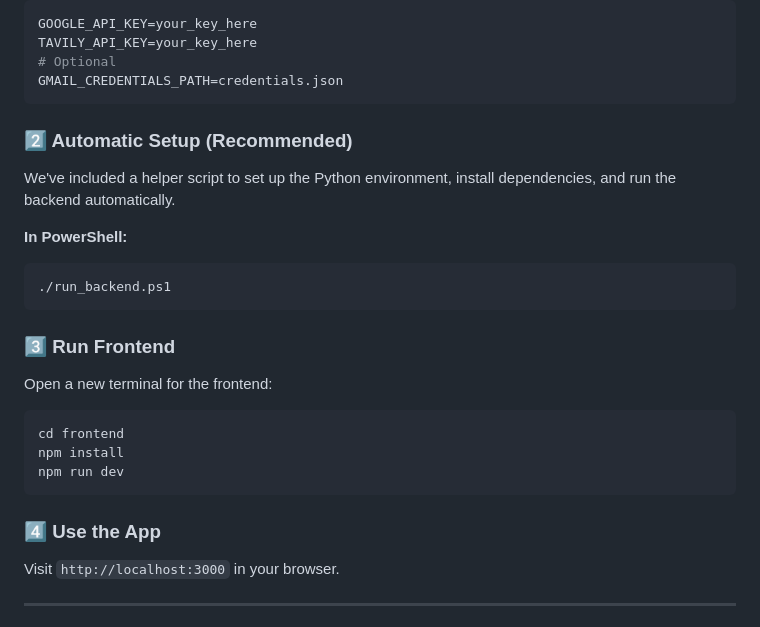
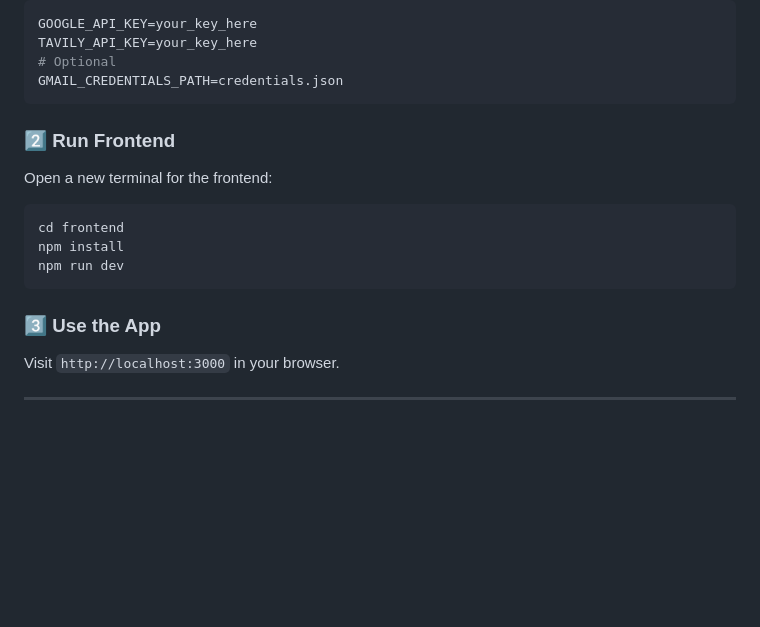
Before and after one commit to YashGondaliya36/ContentPilot-AI, a Markdown page: README.md, the part around the change. Rendered like a GitHub page; blank space fills up the shorter version.

Commit message:
Update README to remove automatic setup section
Removed automatic setup instructions and renumbered subsequent sections.

````diff
--- a/README.md
+++ b/README.md
@@ -67,15 +67,8 @@ TAVILY_API_KEY=your_key_here
 GMAIL_CREDENTIALS_PATH=credentials.json
 ```
 
-### 2️⃣ Automatic Setup (Recommended)
-We've included a helper script to set up the Python environment, install dependencies, and run the backend automatically.
 
-**In PowerShell:**
-```powershell
-./run_backend.ps1
-```
-
-### 3️⃣ Run Frontend
+### 2️⃣ Run Frontend
 Open a new terminal for the frontend:
 ```bash
 cd frontend
@@ -83,7 +76,7 @@ npm install
 npm run dev
 ```
 
-### 4️⃣ Use the App
+### 3️⃣ Use the App
 Visit `http://localhost:3000` in your browser.
 
 ---
````
